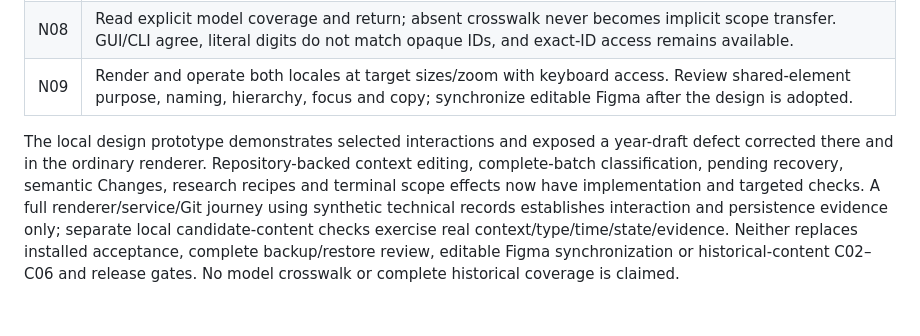
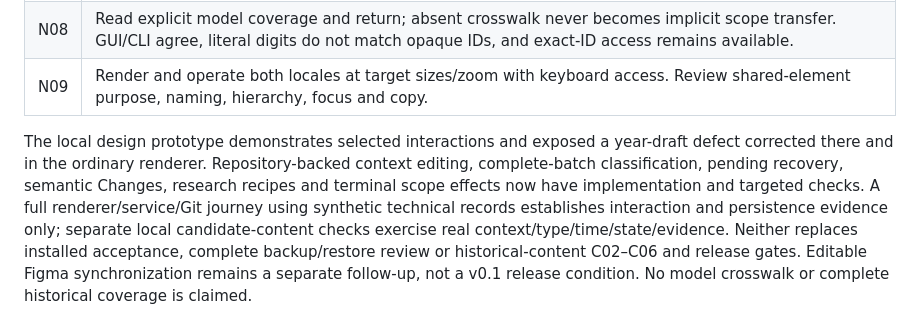
Before and after one commit to samar1tan/GitWorld, a Markdown page: docs/scope-workspace-prd.md, the part around the change. Drawn GitHub-style.

```diff
--- a/docs/scope-workspace-prd.md
+++ b/docs/scope-workspace-prd.md
@@ -180,6 +180,6 @@ Scope acceptance uses N01–N09. Settings retains S01–S06; those checks cannot
 | N06 | Stale HEAD/shards/batch sets, missing targets, failure and restart exercise CAS, exact retry and recovery. Semantic Changes shows dependencies and B-stage/C-edit correctly. |
 | N07 | Complete backup/restore retains metadata, working/staged states, research/navigation recipes and pending classification. Older no-context libraries retain behavior; unsupported metadata is not silently ignored. |
 | N08 | Read explicit model coverage and return; absent crosswalk never becomes implicit scope transfer. GUI/CLI agree, literal digits do not match opaque IDs, and exact-ID access remains available. |
-| N09 | Render and operate both locales at target sizes/zoom with keyboard access. Review shared-element purpose, naming, hierarchy, focus and copy; synchronize editable Figma after the design is adopted. |
+| N09 | Render and operate both locales at target sizes/zoom with keyboard access. Review shared-element purpose, naming, hierarchy, focus and copy. |
 
-The local design prototype demonstrates selected interactions and exposed a year-draft defect corrected there and in the ordinary renderer. Repository-backed context editing, complete-batch classification, pending recovery, semantic Changes, research recipes and terminal scope effects now have implementation and targeted checks. A full renderer/service/Git journey using synthetic technical records establishes interaction and persistence evidence only; separate local candidate-content checks exercise real context/type/time/state/evidence. Neither replaces installed acceptance, complete backup/restore review, editable Figma synchronization or historical-content C02–C06 and release gates. No model crosswalk or complete historical coverage is claimed.
+The local design prototype demonstrates selected interactions and exposed a year-draft defect corrected there and in the ordinary renderer. Repository-backed context editing, complete-batch classification, pending recovery, semantic Changes, research recipes and terminal scope effects now have implementation and targeted checks. A full renderer/service/Git journey using synthetic technical records establishes interaction and persistence evidence only; separate local candidate-content checks exercise real context/type/time/state/evidence. Neither replaces installed acceptance, complete backup/restore review or historical-content C02–C06 and release gates. Editable Figma synchronization remains a separate follow-up, not a v0.1 release condition. No model crosswalk or complete historical coverage is claimed.
```
Also changed, not shown: docs/PRD.md (+1 -1 lines), docs/UED.md (+1 -1 lines).
